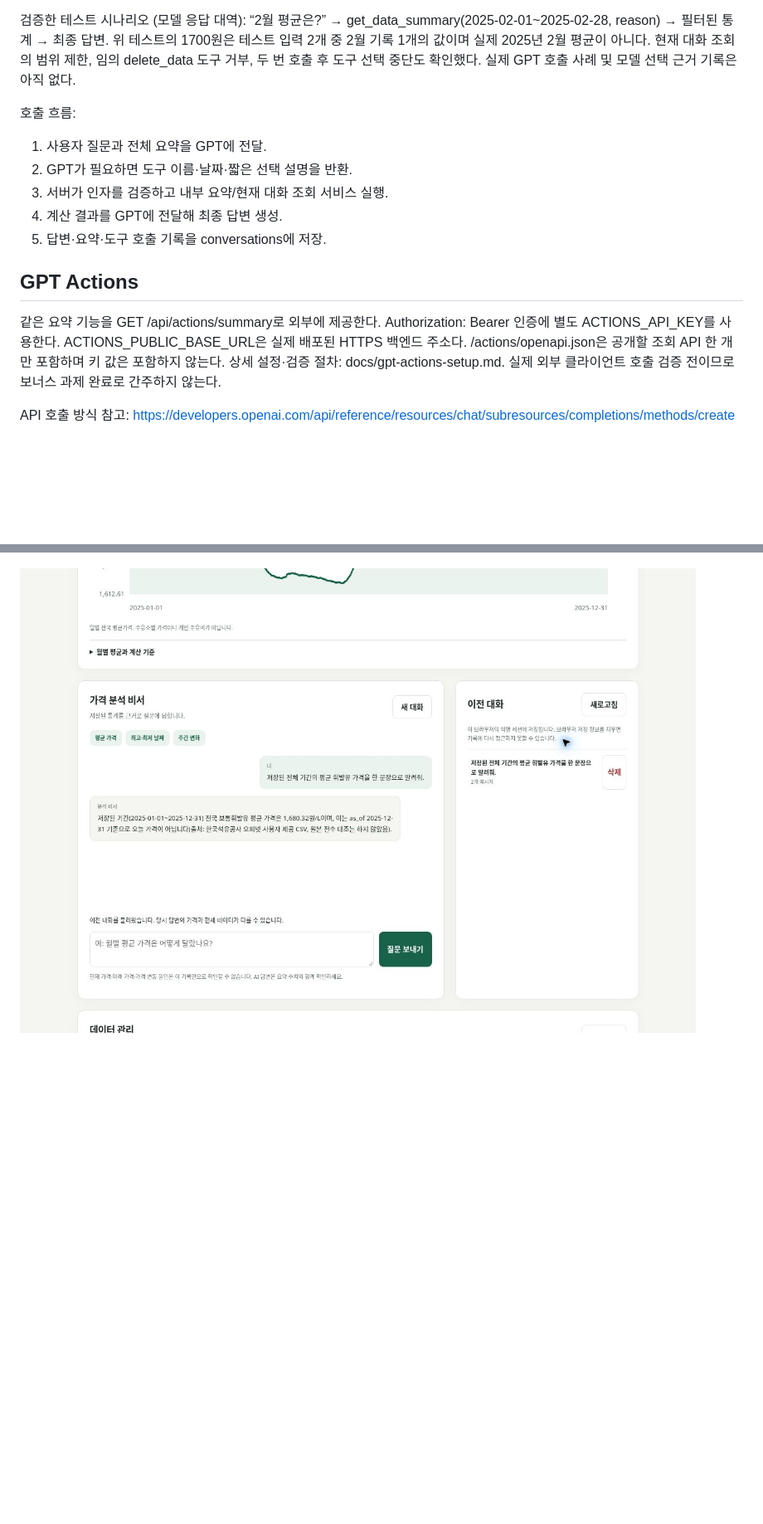
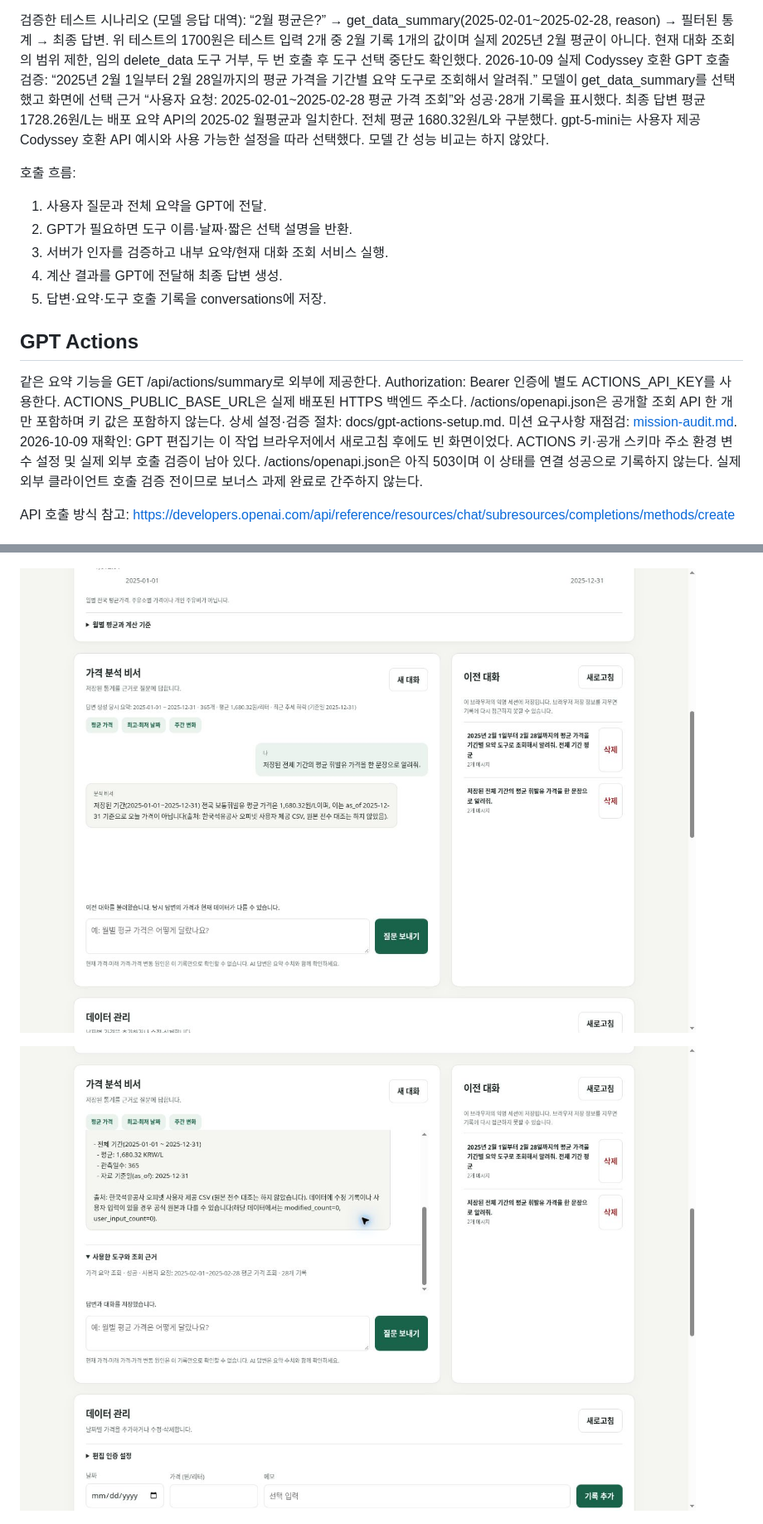
Before and after one commit to llcckk9935/CodysseyM1-2, a Markdown page: README.md, 2 parts joined by grey strips. Shown: that part at 83% size. Rendered like a GitHub page; pictures changed too: conversation-load.jpg, function-calling-verified.jpg (added); blank space fills up the shorter version.

Commit message:
Audit mission requirements and record real tool call

```diff
--- a/README.md
+++ b/README.md
@@ -159,7 +173,10 @@ Function Calling으로 도구 선택을 최대 두 번 수행하고, 필요하
 “2월 평균은?” → get_data_summary(2025-02-01~2025-02-28, reason) → 필터된 통계 → 최종 답변.
 위 테스트의 1700원은 테스트 입력 2개 중 2월 기록 1개의 값이며 실제 2025년 2월 평균이 아니다.
 현재 대화 조회의 범위 제한, 임의 delete_data 도구 거부, 두 번 호출 후 도구 선택 중단도 확인했다.
-실제 GPT 호출 사례 및 모델 선택 근거 기록은 아직 없다.
+2026-10-09 실제 Codyssey 호환 GPT 호출 검증: “2025년 2월 1일부터 2월 28일까지의 평균 가격을 기간별 요약 도구로 조회해서 알려줘.”
+모델이 get_data_summary를 선택했고 화면에 선택 근거 “사용자 요청: 2025-02-01~2025-02-28 평균 가격 조회”와 성공·28개 기록을 표시했다.
+최종 답변 평균 1728.26원/L는 배포 요약 API의 2025-02 월평균과 일치한다. 전체 평균 1680.32원/L와 구분했다.
+gpt-5-mini는 사용자 제공 Codyssey 호환 API 예시와 사용 가능한 설정을 따라 선택했다. 모델 간 성능 비교는 하지 않았다.
 
 호출 흐름:
 1. 사용자 질문과 전체 요약을 GPT에 전달.
@@ -173,7 +190,9 @@ Function Calling으로 도구 선택을 최대 두 번 수행하고, 필요하
 Authorization: Bearer 인증에 별도 ACTIONS_API_KEY를 사용한다.
 ACTIONS_PUBLIC_BASE_URL은 실제 배포된 HTTPS 백엔드 주소다.
 /actions/openapi.json은 공개할 조회 API 한 개만 포함하며 키 값은 포함하지 않는다.
-상세 설정·검증 절차: docs/gpt-actions-setup.md.
+상세 설정·검증 절차: docs/gpt-actions-setup.md. 미션 요구사항 재점검: [mission-audit.md](mission-audit.md).
+2026-10-09 재확인: GPT 편집기는 이 작업 브라우저에서 새로고침 후에도 빈 화면이었다. ACTIONS 키·공개 스키마 주소 환경 변수 설정 및 실제 외부 호출 검증이 남아 있다.
+/actions/openapi.json은 아직 503이며 이 상태를 연결 성공으로 기록하지 않는다.
 실제 외부 클라이언트 호출 검증 전이므로 보너스 과제 완료로 간주하지 않는다.
 
 API 호출 방식 참고:
@@ -187,6 +206,8 @@ https://developers.openai.com/api/reference/resources/chat/subresources/completi
 
 ![실제 AI 질문과 답변 및 대화 불러오기](conversation-load.jpg)
 
+![실제 Function Calling 선택 근거](function-calling-verified.jpg)
+
 ![데이터 수정 저장 성공](data-crud-success.jpg)
 
 관리자 토큰은 Render의 ADMIN_API_TOKEN을 확인하여 웹의 편집 인증 설정에 입력한다. 공개 문서·프론트 코드에는 토큰을 싣지 않는다.
```
Also changed, not shown: other parts of README.md (+15 -1 lines), mission-audit.md (added, +64 -0 lines).
